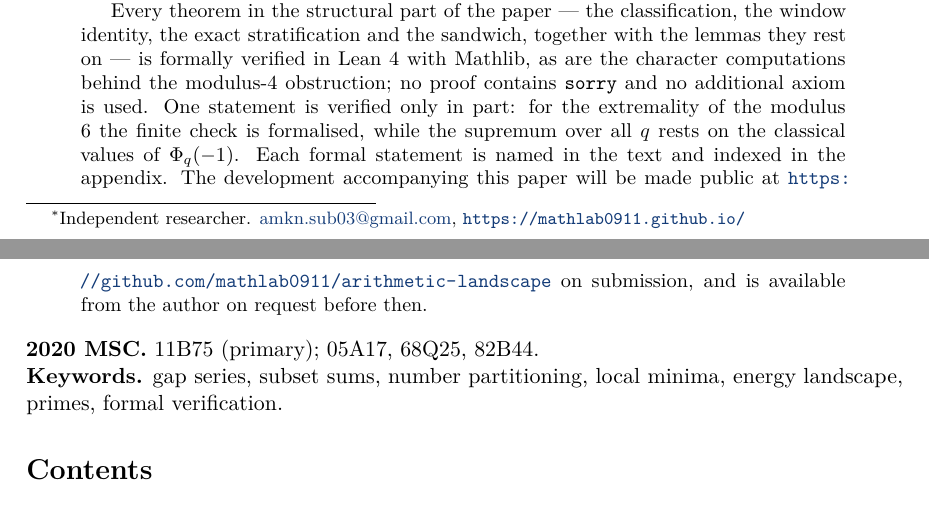
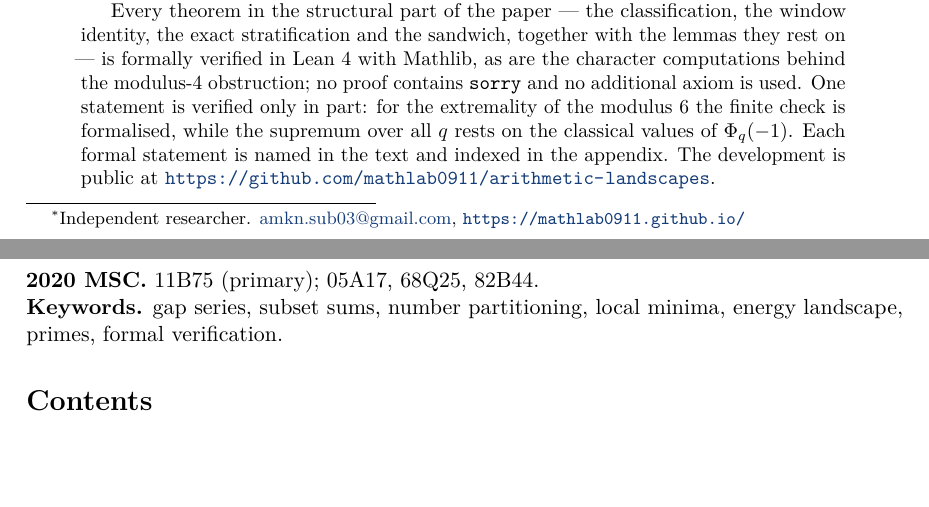
Before and after one commit to mathlab0911/arithmetic-landscape, a LaTeX paper (paper/paper.tex): two parts of pages 1 and 2 of 20, joined at a grey line, cut so that both start at the same text, the shorter picture padded with empty space. Compiled offline with pdfLaTeX.

Commit message:
The repository is public, and three documents said otherwise
Opening GitHub in the browser to fill in the profile showed the repository badged Public.  Memory, the README and paper 1 all said private, and the endorsement email I had drafted told Professor Zaharescu the development was private and offered him access.  That sentence would have been false.

The misdiagnosis is worth naming: the push failing with 'Repository not found' was a stale credential for another GitHub account, and I read it as consistent with the repository being private.  Two symptoms, one cause assumed.  Visibility is a fact you can see on screen; it should never have been taken from memory.

Corrected: paper 1's abstract now says the development is public and gives the URL; the email points at the repository instead of offering access; the homepage Software entry links the repository directly rather than promising it on submission.

Also renamed arithmetic-landscape to arithmetic-landscapes and followed it through the remote, the paper and the homepage.  gap-series was rejected as a name because it collides with the established complex-analytic term (Hadamard gap series / lacunary series) -- the same collision that is now noted in paper 1's terminology remark.

Profile and repository metadata filled in through the browser: bio, location and website on the account; description, website and eight topics on the repository.

```diff
--- a/paper/paper.tex
+++ b/paper/paper.tex
@@ -109,9 +109,8 @@ character computations behind the modulus-$4$ obstruction; no proof contains
 part: for the extremality of the modulus $6$ the finite check is formalised,
 while the supremum over all $q$ rests on the classical values of $\Phi_q(-1)$.
 Each formal statement is named in the text and indexed in the appendix. The
-development accompanying this paper will be made public at
-\url{https://github.com/mathlab0911/arithmetic-landscape} on submission, and is
-available from the author on request before then.
+development is public at
+\url{https://github.com/mathlab0911/arithmetic-landscapes}.
 \end{abstract}
 
 \noindent\textbf{2020 MSC.} 11B75 (primary); 05A17, 68Q25, 82B44.
```
Also changed, not shown: paper/paper.pdf.
